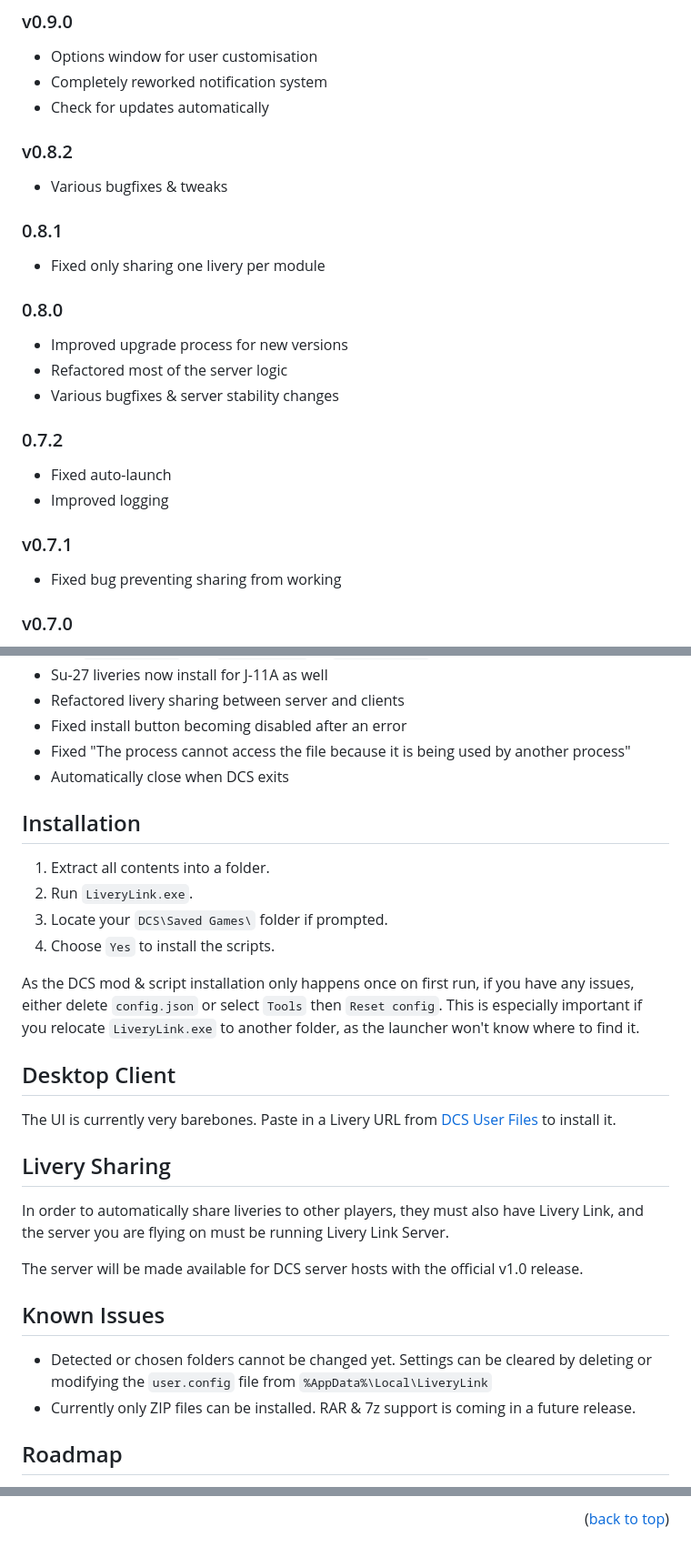
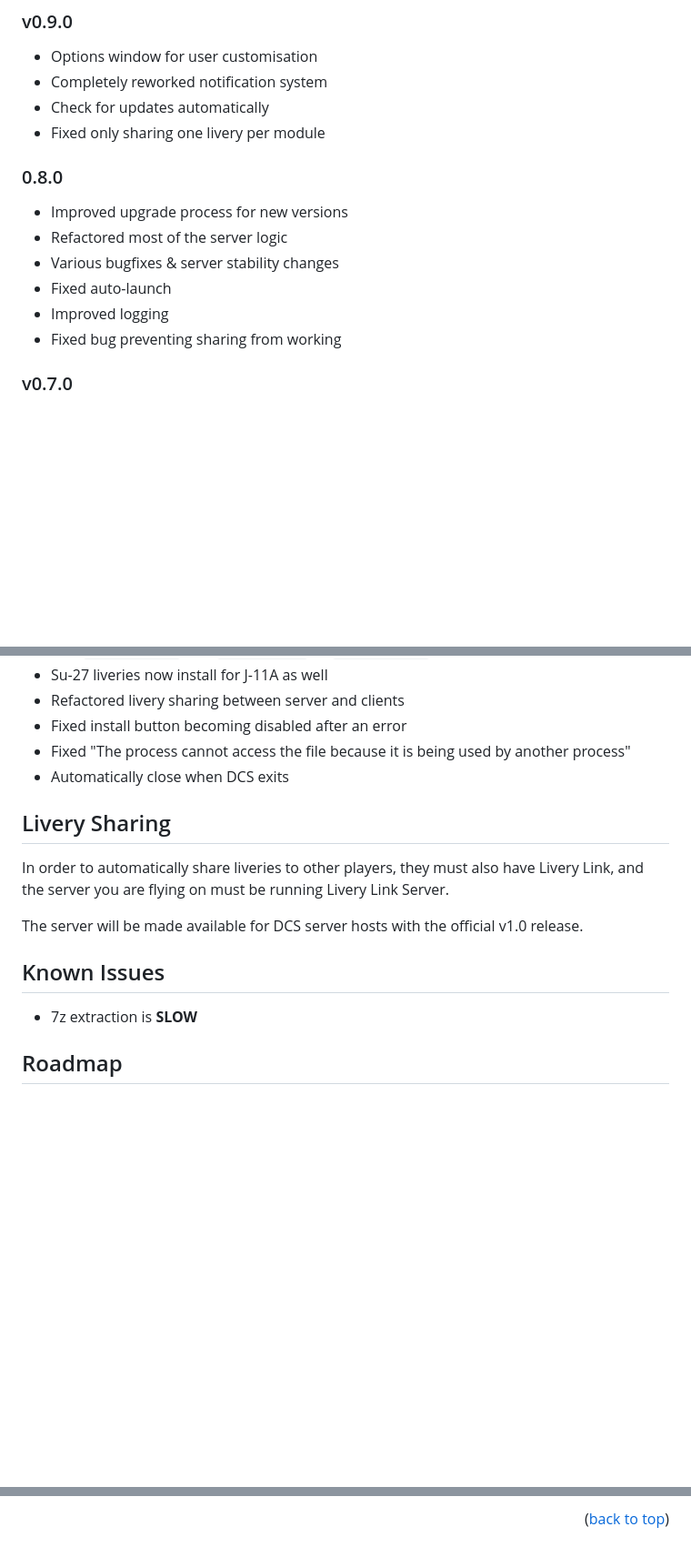
Before and after one commit to Camble/LiveryLink, a Markdown page: README.md, 3 parts joined by grey strips. Shown at 91% size. GitHub-like rendering; blank space fills up the shorter version.

```diff
--- a/README.md
+++ b/README.md
@@ -34,13 +58,6 @@ See [releases](https://github.com/Camble/LiveryLink/releases) for download links
 - Options window for user customisation
 - Completely reworked notification system
 - Check for updates automatically
-
-### v0.8.2
-
-- Various bugfixes & tweaks
-
-### 0.8.1
-
 - Fixed only sharing one livery per module
 
 ### 0.8.0
@@ -48,14 +65,8 @@ See [releases](https://github.com/Camble/LiveryLink/releases) for download links
 - Improved upgrade process for new versions
 - Refactored most of the server logic
 - Various bugfixes & server stability changes
-
-### 0.7.2
-
 - Fixed auto-launch
 - Improved logging
-
-### v0.7.1
-
 - Fixed bug preventing sharing from working
 
 ### v0.7.0
@@ -70,20 +81,6 @@ See [releases](https://github.com/Camble/LiveryLink/releases) for download links
 - Fixed "The process cannot access the file because it is being used by another process"
 - Automatically close when DCS exits
 
-## Installation
-
-1. Extract all contents into a folder.
-1. Run `LiveryLink.exe`.
-1. Locate your `DCS\Saved Games\` folder if prompted.
-1. Choose `Yes` to install the scripts.
-
-As the DCS mod & script installation only happens once on first run, if you have any issues, either delete `config.json` or select `Tools` then `Reset config`. This is especially important if you relocate `LiveryLink.exe` to another folder, as the launcher won't know where to find it.
-
-
-## Desktop Client
-
-The UI is currently very barebones. Paste in a Livery URL from [DCS User Files](https://www.digitalcombatsimulator.com/en/files/) to install it.
-
 
 ## Livery Sharing
 
@@ -91,10 +88,10 @@ In order to automatically share liveries to other players, they must also have L
 
 The server will be made available for DCS server hosts with the official v1.0 release.
 
+
 ## Known Issues
 
-- Detected or chosen folders cannot be changed yet. Settings can be cleared by deleting or modifying the `user.config` file from `%AppData%\Local\LiveryLink`
-- Currently only ZIP files can be installed. RAR & 7z support is coming in a future release.
+- 7z extraction is **SLOW**
 
 
 ## Roadmap
@@ -122,4 +119,5 @@ The server will be made available for DCS server hosts with the official v1.0 re
 <p align="right">(<a href="#readme-top">back to top</a>)</p>
 
 [screenshot]: https://github.com/Camble/LiveryLink/blob/main/screenshot-0.6.0.png
+[options-screenshot]: https://github.com/Camble/LiveryLink/blob/main/screenshot-0.9.0-options.png
 [download]: https://github.com/Camble/LiveryLink/blob/main/download.png
```
Also changed, not shown: other parts of README.md (+27 -3 lines), screenshot-0.9.0-options.png (added).
